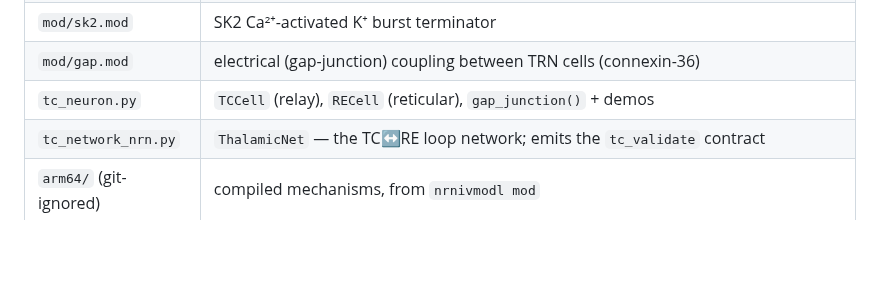
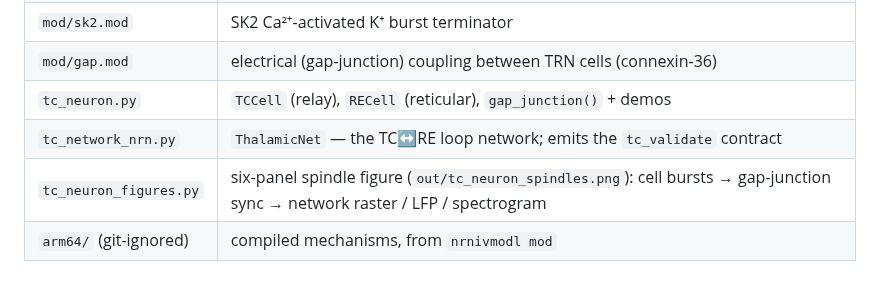
Before and after one commit to max-talanov/audCC, a Markdown page: neuron/README.md, the part around the change. Rendered like a GitHub page; blank space fills up the shorter version.

```diff
--- a/neuron/README.md
+++ b/neuron/README.md
@@ -32,6 +32,7 @@ scale both are fast enough.
 | `mod/gap.mod` | electrical (gap-junction) coupling between TRN cells (connexin-36) |
 | `tc_neuron.py` | `TCCell` (relay), `RECell` (reticular), `gap_junction()` + demos |
 | `tc_network_nrn.py` | `ThalamicNet` — the TC↔RE loop network; emits the `tc_validate` contract |
+| `tc_neuron_figures.py` | six-panel spindle figure (`out/tc_neuron_spindles.png`): cell bursts → gap-junction sync → network raster / LFP / spectrogram |
 | `arm64/` (git-ignored) | compiled mechanisms, from `nrnivmodl mod` |
 
 ## Build & run
```
Also changed, not shown: out/tc_neuron_spindles.png (added), 1 other file.
